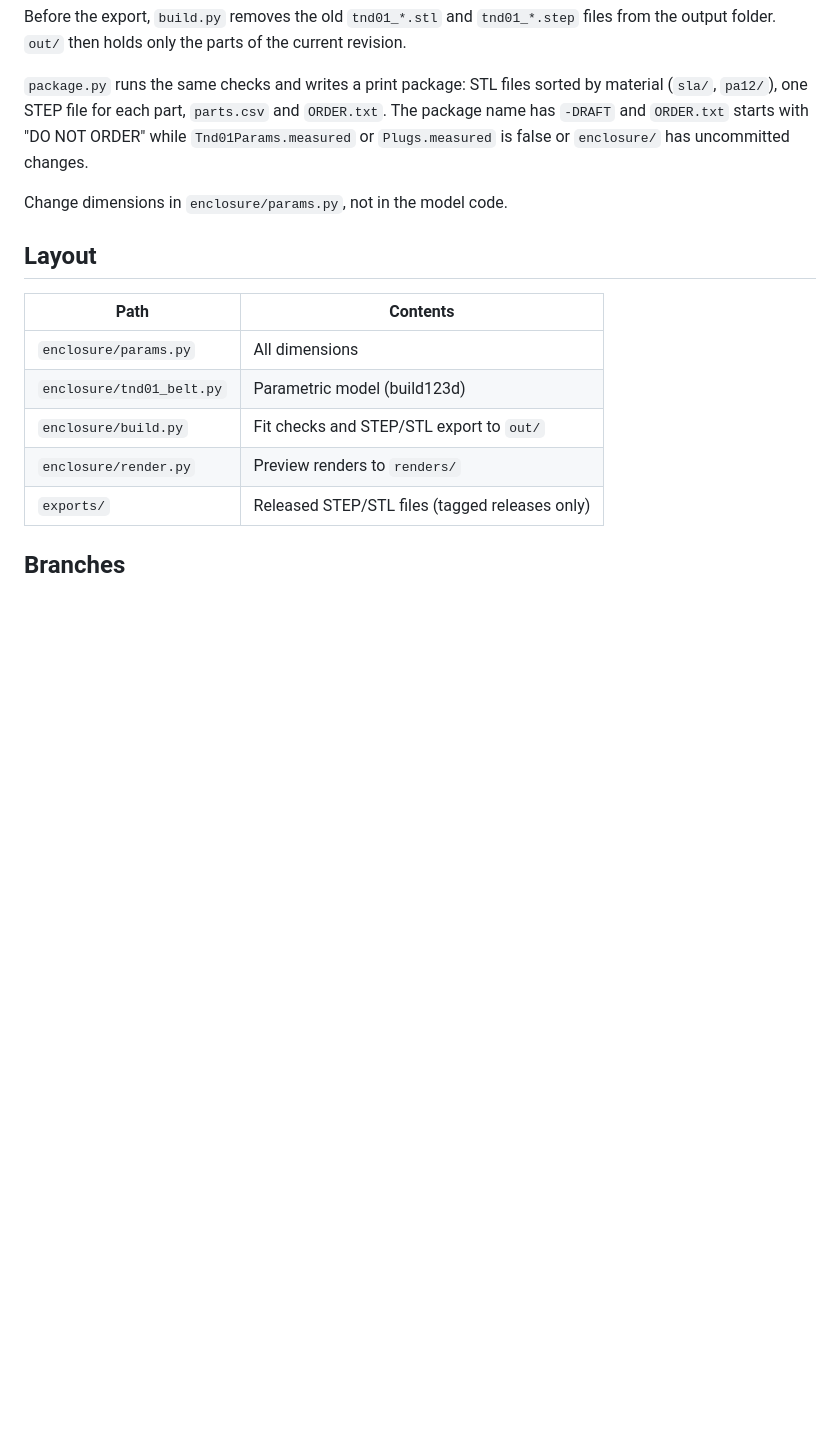
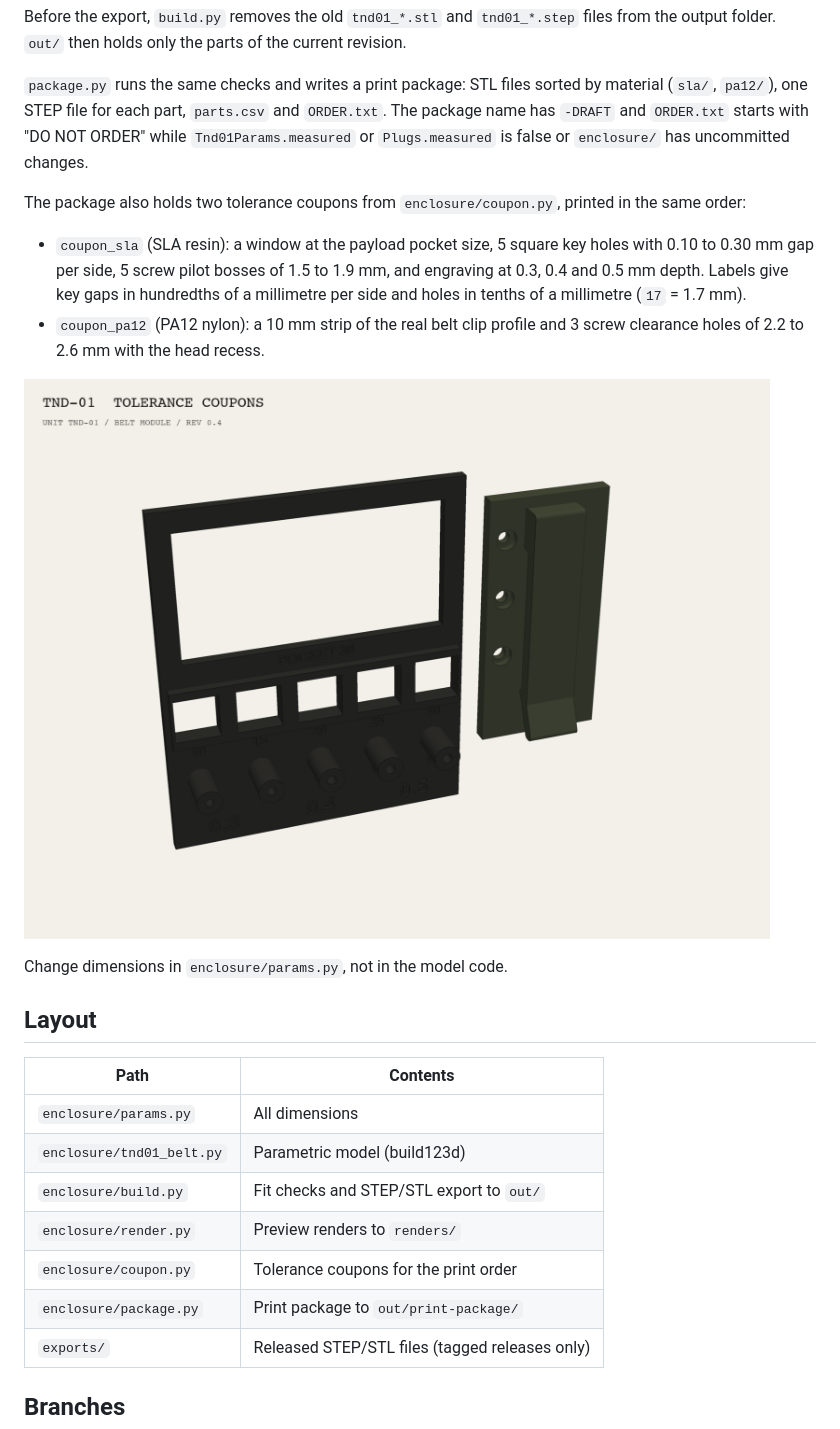
Before and after one commit to milvalen/tender-hardware, a Markdown page: README.md, the part around the change. GitHub-like rendering; pictures changed too: renders/tnd01_coupons.png (added); blank space fills up the shorter version.

```diff
--- a/README.md
+++ b/README.md
@@ -55,6 +55,13 @@ Before the export, `build.py` removes the old `tnd01_*.stl` and `tnd01_*.step` f
 
 `package.py` runs the same checks and writes a print package: STL files sorted by material (`sla/`, `pa12/`), one STEP file for each part, `parts.csv` and `ORDER.txt`. The package name has `-DRAFT` and `ORDER.txt` starts with "DO NOT ORDER" while `Tnd01Params.measured` or `Plugs.measured` is false or `enclosure/` has uncommitted changes.
 
+The package also holds two tolerance coupons from `enclosure/coupon.py`, printed in the same order:
+
+- `coupon_sla` (SLA resin): a window at the payload pocket size, 5 square key holes with 0.10 to 0.30 mm gap per side, 5 screw pilot bosses of 1.5 to 1.9 mm, and engraving at 0.3, 0.4 and 0.5 mm depth. Labels give key gaps in hundredths of a millimetre per side and holes in tenths of a millimetre (`17` = 1.7 mm).
+- `coupon_pa12` (PA12 nylon): a 10 mm strip of the real belt clip profile and 3 screw clearance holes of 2.2 to 2.6 mm with the head recess.
+
+![Tolerance coupons](renders/tnd01_coupons.png)
+
 Change dimensions in `enclosure/params.py`, not in the model code.
 
 ## Layout
@@ -65,6 +72,8 @@ Change dimensions in `enclosure/params.py`, not in the model code.
 | `enclosure/tnd01_belt.py` | Parametric model (build123d) |
 | `enclosure/build.py` | Fit checks and STEP/STL export to `out/` |
 | `enclosure/render.py` | Preview renders to `renders/` |
+| `enclosure/coupon.py` | Tolerance coupons for the print order |
+| `enclosure/package.py` | Print package to `out/print-package/` |
 | `exports/` | Released STEP/STL files (tagged releases only) |
 
 ## Branches
```
Also changed, not shown: 3 other files.
